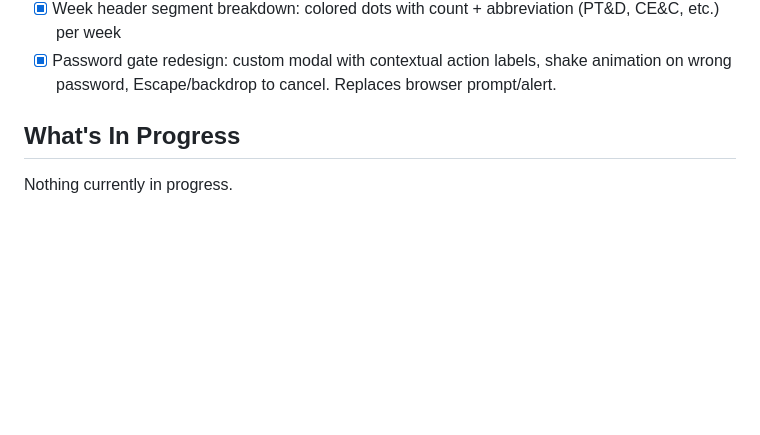
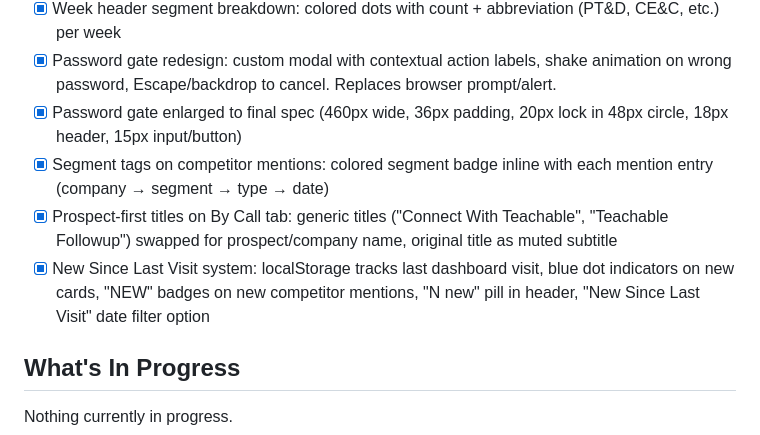
Before and after one commit to GBB94/Teachable-Sales-Intelligence, a Markdown page: PROJECT_STATUS.md, the part around one of its changes. Drawn GitHub-style; blank space fills up the shorter version.

Commit message:
Update PROJECT_STATUS.md for session 9
Co-Authored-By: Claude Opus 4.6 <noreply@anthropic.com>

```diff
--- a/PROJECT_STATUS.md
+++ b/PROJECT_STATUS.md
@@ -122,6 +122,10 @@ Teachable Sales Intelligence. Pulls call transcripts from Fireflies, uses Claude
 - [x] Segment label redesign: muted uppercase label above call title, segment color drives left border accent on card
 - [x] Week header segment breakdown: colored dots with count + abbreviation (PT&D, CE&C, etc.) per week
 - [x] Password gate redesign: custom modal with contextual action labels, shake animation on wrong password, Escape/backdrop to cancel. Replaces browser prompt/alert.
+- [x] Password gate enlarged to final spec (460px wide, 36px padding, 20px lock in 48px circle, 18px header, 15px input/button)
+- [x] Segment tags on competitor mentions: colored segment badge inline with each mention entry (company → segment → type → date)
+- [x] Prospect-first titles on By Call tab: generic titles ("Connect With Teachable", "Teachable Followup") swapped for prospect/company name, original title as muted subtitle
+- [x] New Since Last Visit system: localStorage tracks last dashboard visit, blue dot indicators on new cards, "NEW" badges on new competitor mentions, "N new" pill in header, "New Since Last Visit" date filter option
 
 ## What's In Progress
 
```
Also changed, not shown: other parts of PROJECT_STATUS.md (+2 -2 lines).
